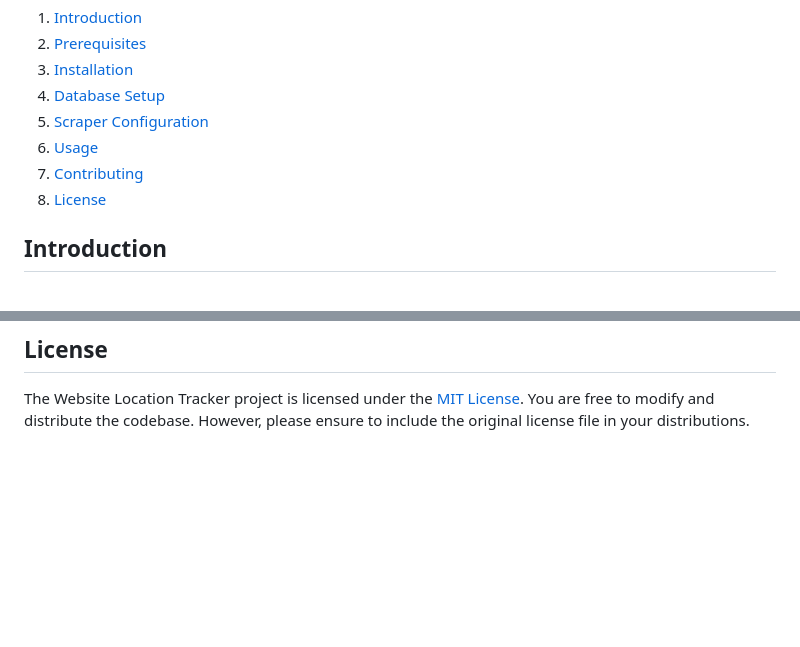
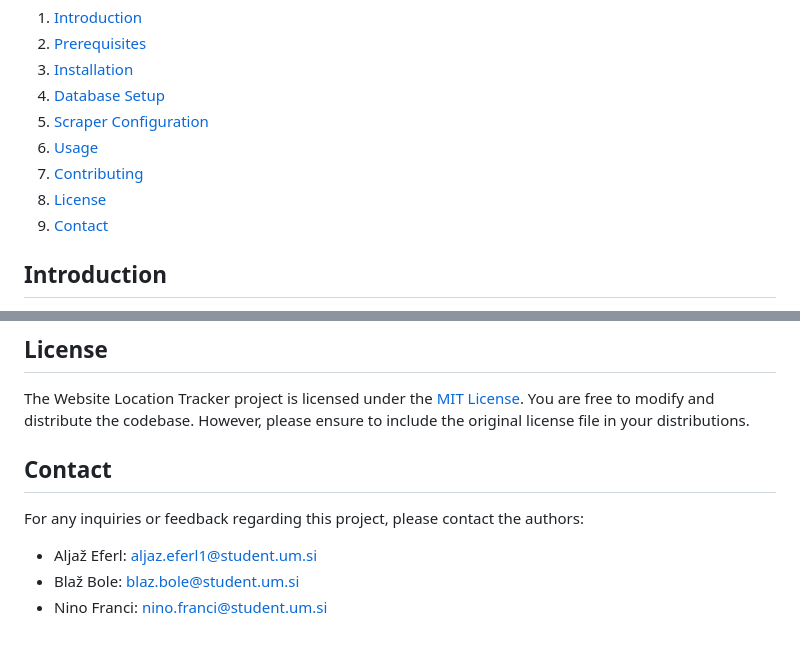
Before and after one commit to BoleBlaz/Projekt_FERI, a Markdown page: README.md, 2 parts joined by grey strips. Rendered like a GitHub page; blank space fills up the shorter version.

```diff
--- a/README.md
+++ b/README.md
@@ -11,6 +11,7 @@ Welcome to the Website Location Tracker project! This project aims to provide a
 6. [Usage](#usage)
 7. [Contributing](#contributing)
 8. [License](#license)
+9. [Contact](#contact)
 
 ## Introduction
 The Website Location Tracker is a web application that allows users to track their location and provides access to relevant information. It includes a registration and login system for user authentication. The application utilizes a database hosted on cPanel using phpMyAdmin. Additionally, it features a scraper that retrieves data from the website [http://portal.drsc.si/traffic/loclist_si.htm](http://portal.drsc.si/traffic/loclist_si.htm).
@@ -55,3 +56,11 @@ Contributions to the Website Location Tracker project are welcome! If you find a
 
 ## License
 The Website Location Tracker project is licensed under the [MIT License](https://opensource.org/licenses/MIT). You are free to modify and distribute the codebase. However, please ensure to include the original license file in your distributions.
+
+## Contact
+
+For any inquiries or feedback regarding this project, please contact the authors:
+
+- Aljaž Eferl: [aljaz.eferl1@student.um.si](mailto:aljaz.eferl1@student.um.si)
+- Blaž Bole: [blaz.bole@student.um.si](mailto:blaz.bole@student.um.si)
+- Nino Franci: [nino.franci@student.um.si](mailto:nino.franci@student.um.si)
```
